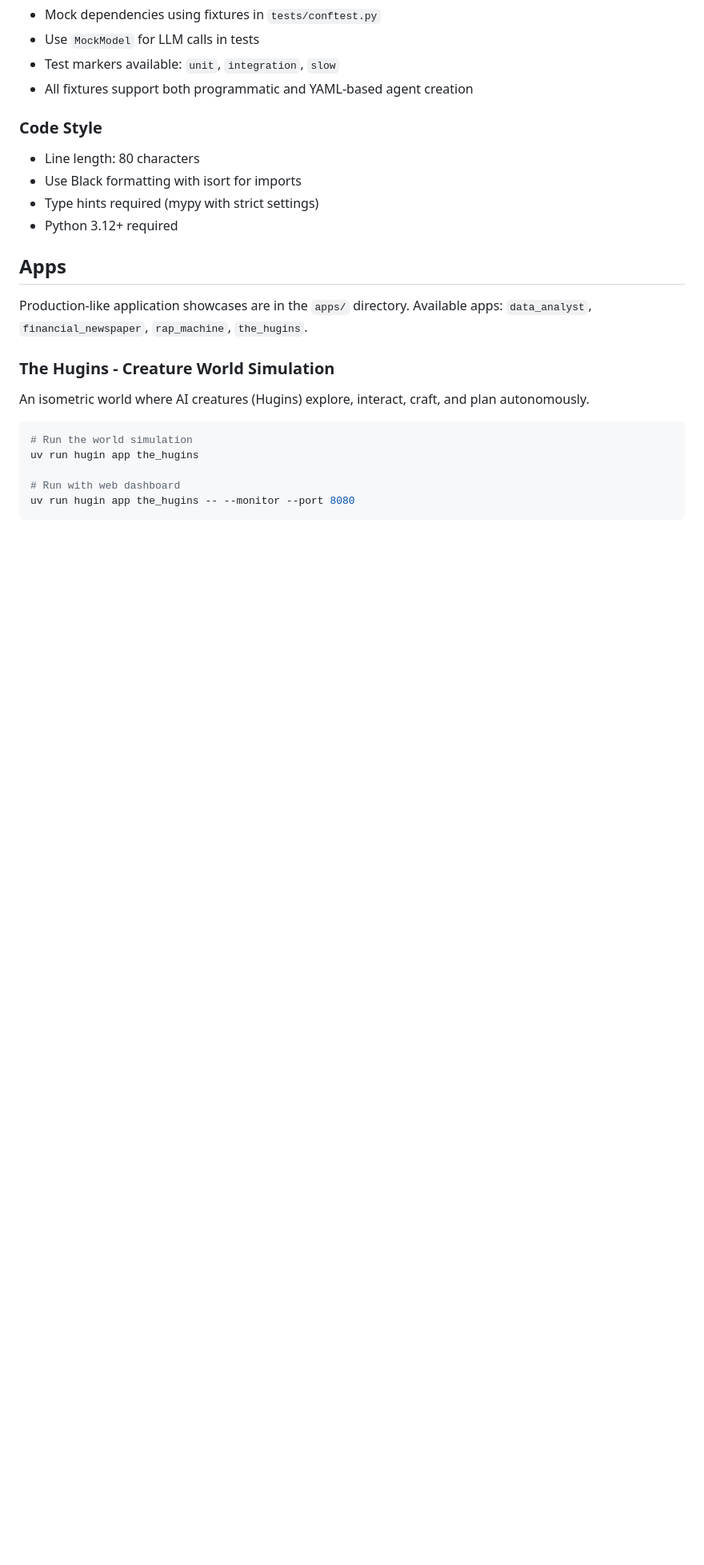
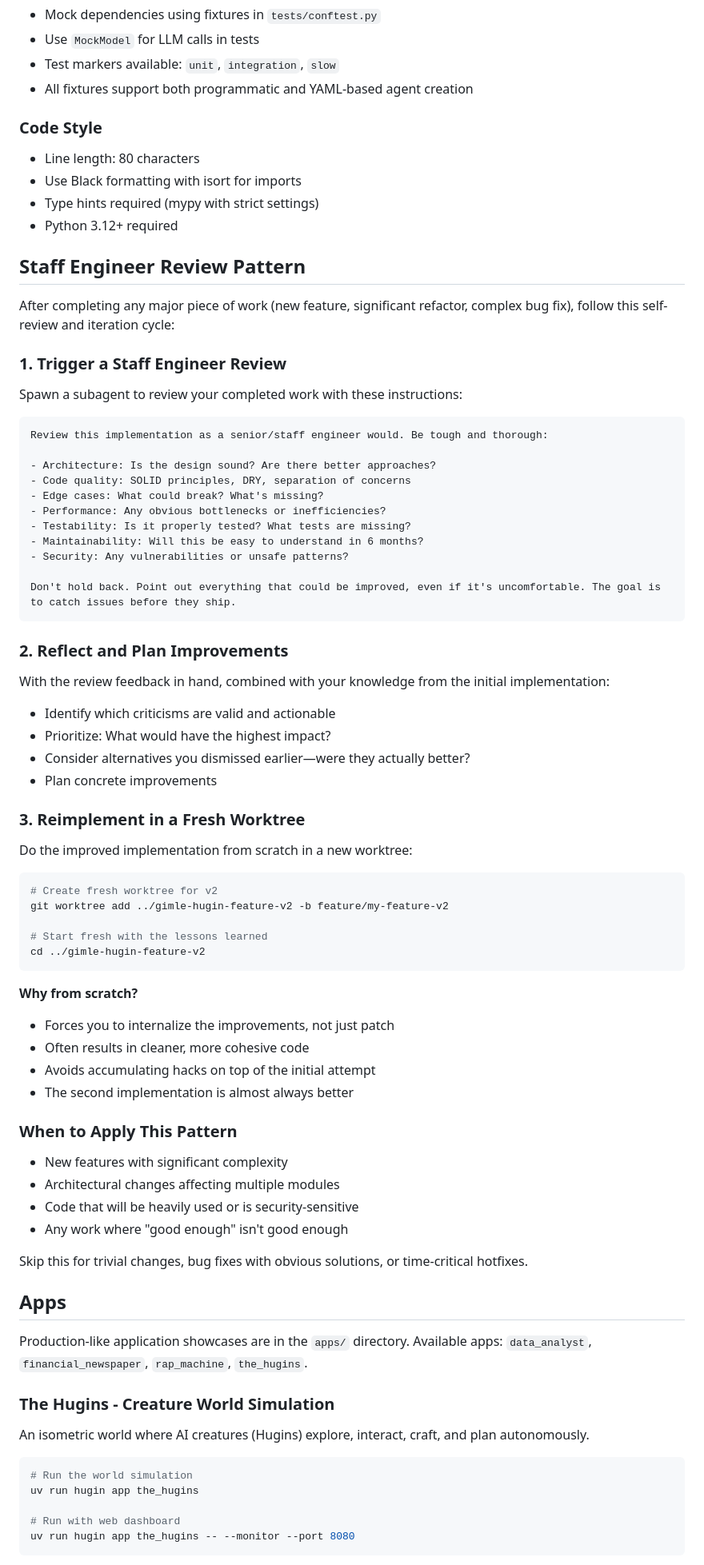
Before and after one commit to arnovich/gimle-hugin, a Markdown page: CLAUDE.md, the part around the change. Shown at 80% size. Rendered like a GitHub page; blank space fills up the shorter version.

Commit message:
Add staff engineer review pattern to CLAUDE.md
Document a self-review and iteration workflow:
- Spawn subagent for tough staff-level code review
- Reflect on feedback and plan improvements
- Reimplement from scratch in fresh worktree

````diff
--- a/CLAUDE.md
+++ b/CLAUDE.md
@@ -370,6 +370,64 @@ parameters:
 - Type hints required (mypy with strict settings)
 - Python 3.12+ required
 
+## Staff Engineer Review Pattern
+
+After completing any major piece of work (new feature, significant refactor, complex bug fix), follow this self-review and iteration cycle:
+
+### 1. Trigger a Staff Engineer Review
+
+Spawn a subagent to review your completed work with these instructions:
+
+```
+Review this implementation as a senior/staff engineer would. Be tough and thorough:
+
+- Architecture: Is the design sound? Are there better approaches?
+- Code quality: SOLID principles, DRY, separation of concerns
+- Edge cases: What could break? What's missing?
+- Performance: Any obvious bottlenecks or inefficiencies?
+- Testability: Is it properly tested? What tests are missing?
+- Maintainability: Will this be easy to understand in 6 months?
+- Security: Any vulnerabilities or unsafe patterns?
+
+Don't hold back. Point out everything that could be improved, even if it's uncomfortable. The goal is to catch issues before they ship.
+```
+
+### 2. Reflect and Plan Improvements
+
+With the review feedback in hand, combined with your knowledge from the initial implementation:
+
+- Identify which criticisms are valid and actionable
+- Prioritize: What would have the highest impact?
+- Consider alternatives you dismissed earlier—were they actually better?
+- Plan concrete improvements
+
+### 3. Reimplement in a Fresh Worktree
+
+Do the improved implementation from scratch in a new worktree:
+
+```bash
+# Create fresh worktree for v2
+git worktree add ../gimle-hugin-feature-v2 -b feature/my-feature-v2
+
+# Start fresh with the lessons learned
+cd ../gimle-hugin-feature-v2
+```
+
+**Why from scratch?**
+- Forces you to internalize the improvements, not just patch
+- Often results in cleaner, more cohesive code
+- Avoids accumulating hacks on top of the initial attempt
+- The second implementation is almost always better
+
+### When to Apply This Pattern
+
+- New features with significant complexity
+- Architectural changes affecting multiple modules
+- Code that will be heavily used or is security-sensitive
+- Any work where "good enough" isn't good enough
+
+Skip this for trivial changes, bug fixes with obvious solutions, or time-critical hotfixes.
+
 ## Apps
 
 Production-like application showcases are in the `apps/` directory. Available apps: `data_analyst`, `financial_newspaper`, `rap_machine`, `the_hugins`.
````
